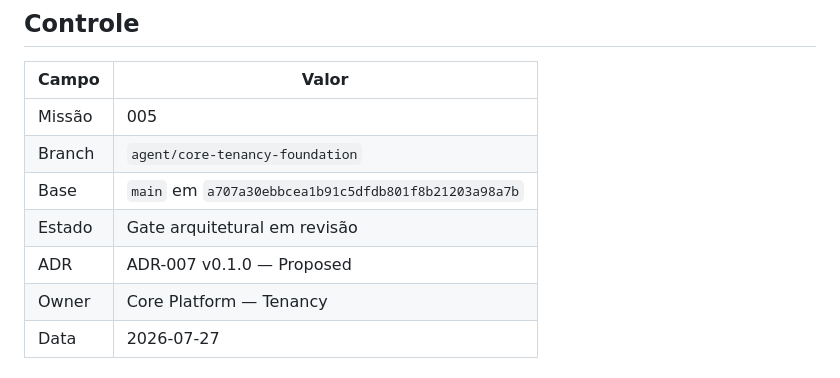
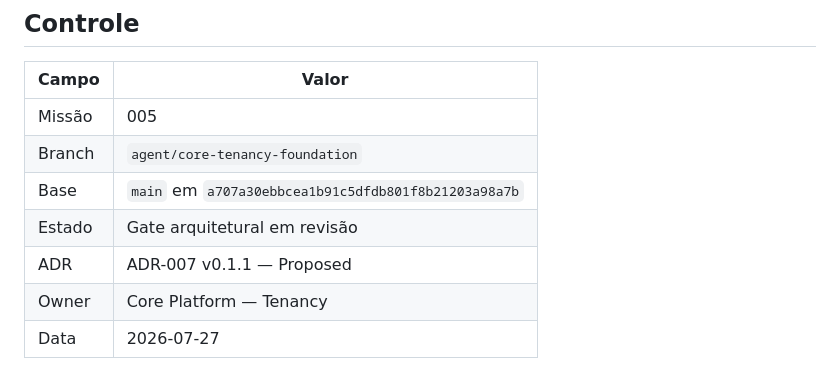
Before and after one commit to damatta3d/vero-platform, a Markdown page: docs/12-Sprints/MISSAO-005-CORE-TENANCY-FOUNDATION.md, the part around the change. Rendered like a GitHub page.

Commit message:
docs(tenancy): align ADR-007 revision references

```diff
--- a/docs/12-Sprints/MISSAO-005-CORE-TENANCY-FOUNDATION.md
+++ b/docs/12-Sprints/MISSAO-005-CORE-TENANCY-FOUNDATION.md
@@ -8,7 +8,7 @@
 | Branch | `agent/core-tenancy-foundation` |
 | Base | `main` em `a707a30ebbcea1b91c5dfdb801f8b21203a98a7b` |
 | Estado | Gate arquitetural em revisão |
-| ADR | ADR-007 v0.1.0 — Proposed |
+| ADR | ADR-007 v0.1.1 — Proposed |
 | Owner | Core Platform — Tenancy |
 | Data | 2026-07-27 |
 
```
